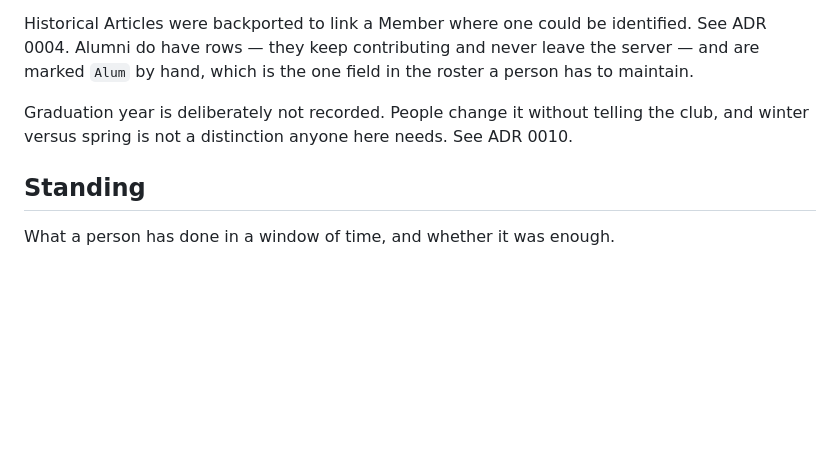
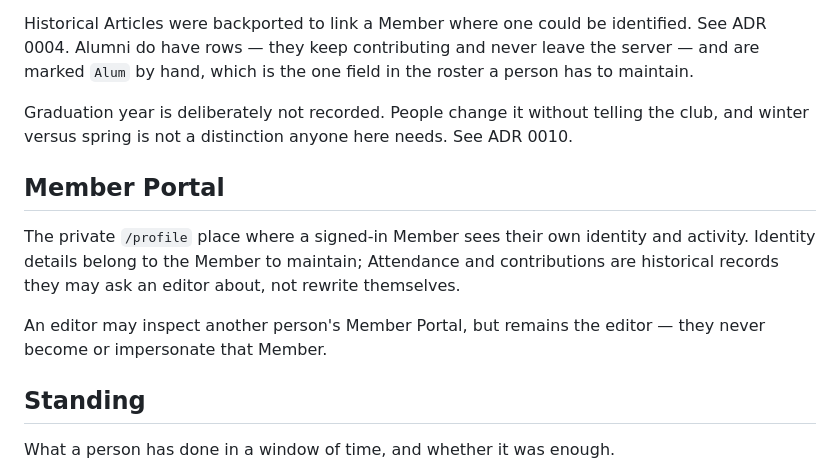
Before and after one commit to zsrobinson/hareware, a Markdown page: CONTEXT.md, the part around the change. Rendered like a GitHub page; blank space fills up the shorter version.

Commit message:
Document the member portal contract (#99)

```diff
--- a/CONTEXT.md
+++ b/CONTEXT.md
@@ -179,6 +179,16 @@ Graduation year is deliberately not recorded. People change it without telling
 the club, and winter versus spring is not a distinction anyone here needs. See
 ADR 0010.
 
+## Member Portal
+
+The private `/profile` place where a signed-in Member sees their own identity
+and activity. Identity details belong to the Member to maintain; Attendance and
+contributions are historical records they may ask an editor about, not rewrite
+themselves.
+
+An editor may inspect another person's Member Portal, but remains the editor —
+they never become or impersonate that Member.
+
 ## Standing
 
 What a person has done in a window of time, and whether it was enough.
```
Also changed, not shown: docs/adr/0011-a-member-portal-without-impersonation.md (added, +67 -0 lines), docs/plans/member-portal.md (added, +179 -0 lines).
